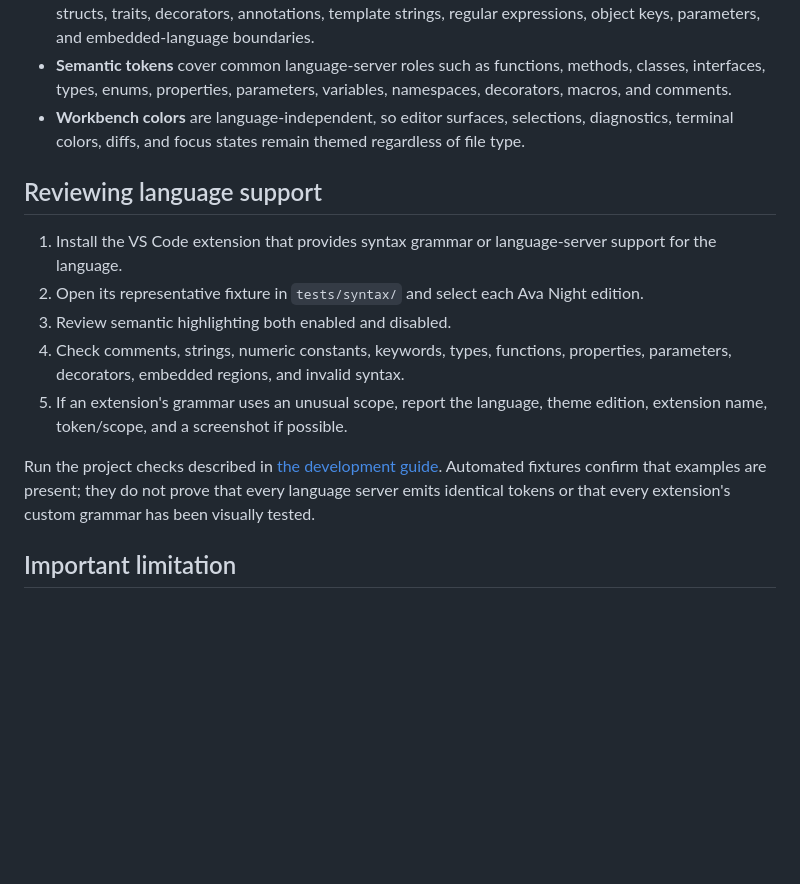
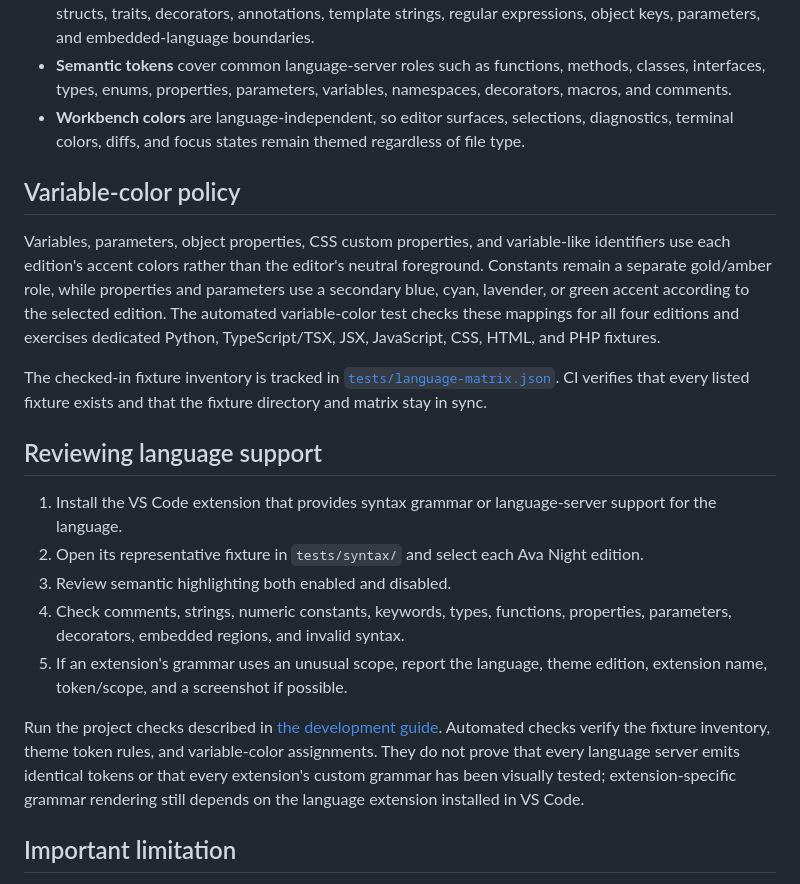
Before and after one commit to Ava-91/ava-night, a Markdown page: docs/LANGUAGE-SUPPORT.md, the part around the change. Rendered like a GitHub page; blank space fills up the shorter version.

Commit message:
Reduce neutral variable colors and audit language coverage

```diff
--- a/docs/LANGUAGE-SUPPORT.md
+++ b/docs/LANGUAGE-SUPPORT.md
@@ -25,6 +25,12 @@ The fixture directory is a review suite, not a list of languages that VS Code of
 - **Semantic tokens** cover common language-server roles such as functions, methods, classes, interfaces, types, enums, properties, parameters, variables, namespaces, decorators, macros, and comments.
 - **Workbench colors** are language-independent, so editor surfaces, selections, diagnostics, terminal colors, diffs, and focus states remain themed regardless of file type.
 
+## Variable-color policy
+
+Variables, parameters, object properties, CSS custom properties, and variable-like identifiers use each edition's accent colors rather than the editor's neutral foreground. Constants remain a separate gold/amber role, while properties and parameters use a secondary blue, cyan, lavender, or green accent according to the selected edition. The automated variable-color test checks these mappings for all four editions and exercises dedicated Python, TypeScript/TSX, JSX, JavaScript, CSS, HTML, and PHP fixtures.
+
+The checked-in fixture inventory is tracked in [`tests/language-matrix.json`](../tests/language-matrix.json). CI verifies that every listed fixture exists and that the fixture directory and matrix stay in sync.
+
 ## Reviewing language support
 
 1. Install the VS Code extension that provides syntax grammar or language-server support for the language.
@@ -33,7 +39,7 @@ The fixture directory is a review suite, not a list of languages that VS Code of
 4. Check comments, strings, numeric constants, keywords, types, functions, properties, parameters, decorators, embedded regions, and invalid syntax.
 5. If an extension's grammar uses an unusual scope, report the language, theme edition, extension name, token/scope, and a screenshot if possible.
 
-Run the project checks described in [the development guide](../DEVELOPMENT.md). Automated fixtures confirm that examples are present; they do not prove that every language server emits identical tokens or that every extension's custom grammar has been visually tested.
+Run the project checks described in [the development guide](../DEVELOPMENT.md). Automated checks verify the fixture inventory, theme token rules, and variable-color assignments. They do not prove that every language server emits identical tokens or that every extension's custom grammar has been visually tested; extension-specific grammar rendering still depends on the language extension installed in VS Code.
 
 ## Important limitation
 
```
